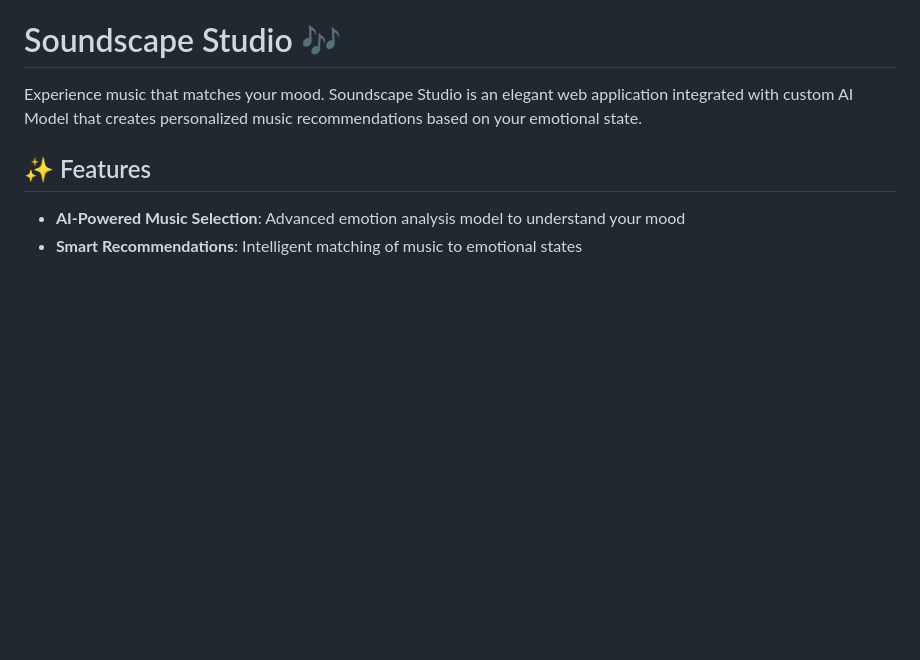
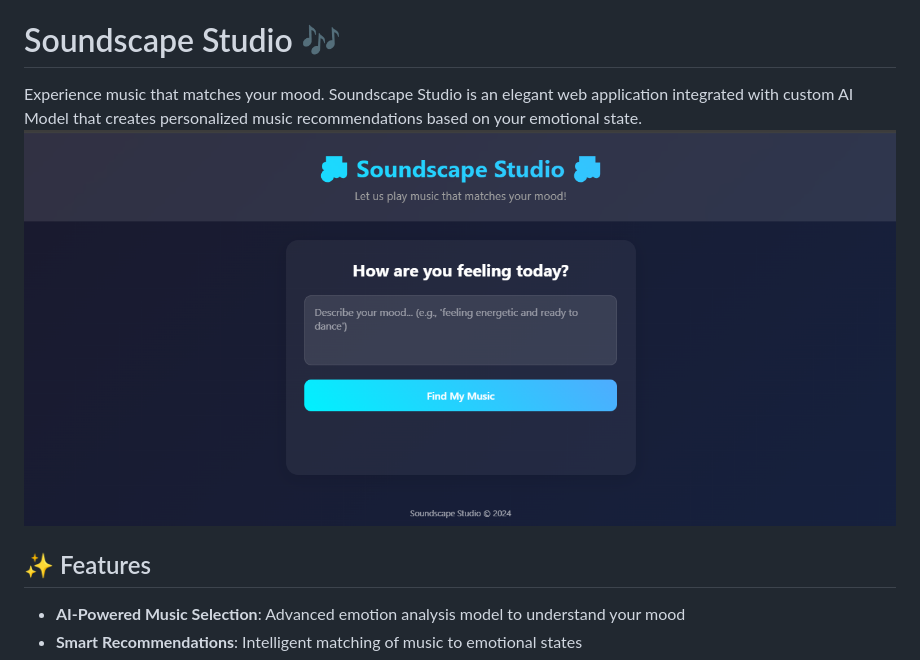
Before and after one commit to arjamand/Music4mood, a Markdown page: README.md, the part around the change. GitHub-like rendering; pictures changed too: image.png (added); blank space fills up the shorter version.

```diff
--- a/README.md
+++ b/README.md
@@ -1,7 +1,7 @@
 # Soundscape Studio 🎶
 
 Experience music that matches your mood. Soundscape Studio is an elegant web application integrated with custom AI Model that creates personalized music recommendations based on your emotional state.
-
+![alt text](image.png)
 ## ✨ Features
 
 - **AI-Powered Music Selection**: Advanced emotion analysis model to understand your mood
```
